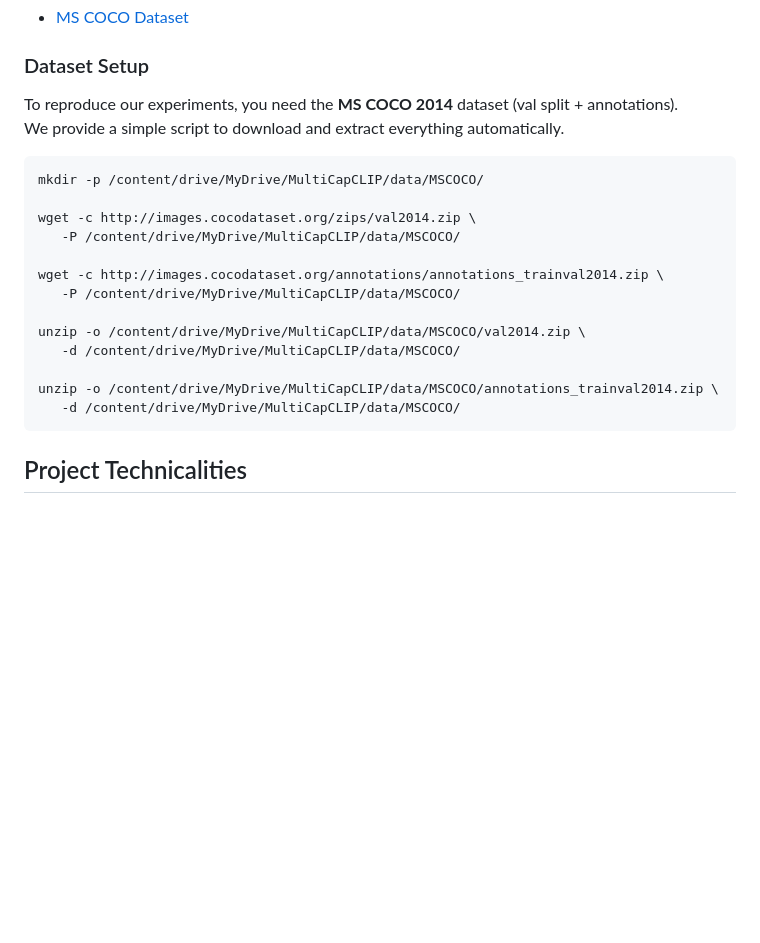
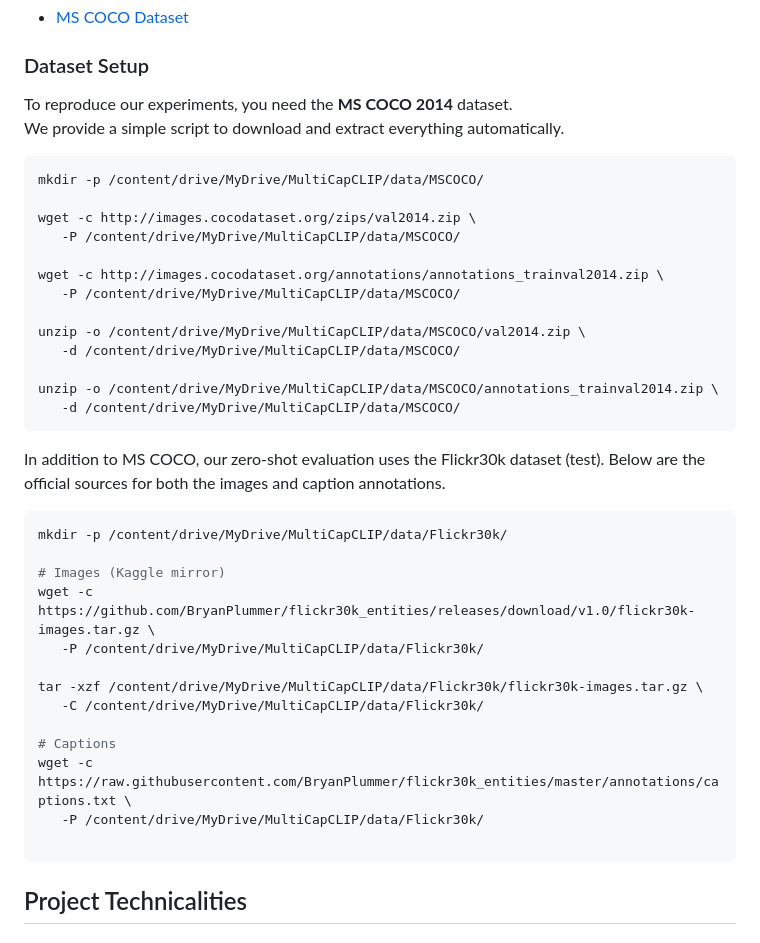
Before and after one commit to BRAIN-Lab-AI/MultiCapCLIP-AR-Architectural-Enhancements-and-Arabic-Fine-Tuning-for-Multilingual-Visual-Captioning, a Markdown page: README.md, the part around the change. GitHub-like rendering; blank space fills up the shorter version.

Commit message:
Update README with Flickr30k dataset setup instructions
Added instructions for downloading and setting up the Flickr30k dataset.

````diff
--- a/README.md
+++ b/README.md
@@ -58,7 +58,7 @@ Both models will be evaluated on the Flickr30k dataset in a strict zero-shot set
 - [MS COCO Dataset](https://cocodataset.org/#home)
 
 ### Dataset Setup
-To reproduce our experiments, you need the **MS COCO 2014** dataset (val split + annotations).
+To reproduce our experiments, you need the **MS COCO 2014** dataset.
 We provide a simple script to download and extract everything automatically.
 
  ```bash
@@ -75,6 +75,25 @@ unzip -o /content/drive/MyDrive/MultiCapCLIP/data/MSCOCO/val2014.zip \
 
 unzip -o /content/drive/MyDrive/MultiCapCLIP/data/MSCOCO/annotations_trainval2014.zip \
     -d /content/drive/MyDrive/MultiCapCLIP/data/MSCOCO/
+ ```
+
+In addition to MS COCO, our zero-shot evaluation uses the Flickr30k dataset (test).
+Below are the official sources for both the images and caption annotations.
+
+ ```bash
+mkdir -p /content/drive/MyDrive/MultiCapCLIP/data/Flickr30k/
+
+# Images (Kaggle mirror)
+wget -c https://github.com/BryanPlummer/flickr30k_entities/releases/download/v1.0/flickr30k-images.tar.gz \
+    -P /content/drive/MyDrive/MultiCapCLIP/data/Flickr30k/
+
+tar -xzf /content/drive/MyDrive/MultiCapCLIP/data/Flickr30k/flickr30k-images.tar.gz \
+    -C /content/drive/MyDrive/MultiCapCLIP/data/Flickr30k/
+
+# Captions
+wget -c https://raw.githubusercontent.com/BryanPlummer/flickr30k_entities/master/annotations/captions.txt \
+    -P /content/drive/MyDrive/MultiCapCLIP/data/Flickr30k/
+
  ```
 
 ## Project Technicalities
````
